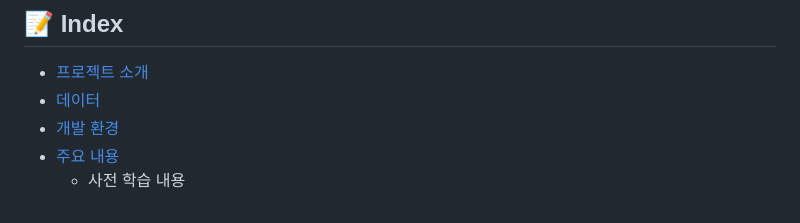
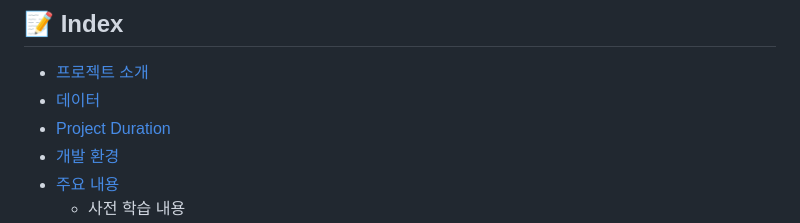
Before and after one commit to 5celot/2023_KDT_4, a Markdown page: week_11_personal_project/README.md, the part around the change. GitHub-like rendering.

Commit message:
23_11_08

```diff
--- a/week_11_personal_project/README.md
+++ b/week_11_personal_project/README.md
@@ -6,6 +6,7 @@
 ## 📝 Index
 - [프로젝트 소개](#🖥️-프로젝트-소개)
 - [데이터](#📂데이터)
+- [Project Duration](#⏱-project-duration)
 - [개발 환경](#⚙️-개발-환경)
 - [주요 내용](#📌-주요-내용)
     - 사전 학습 내용
```
